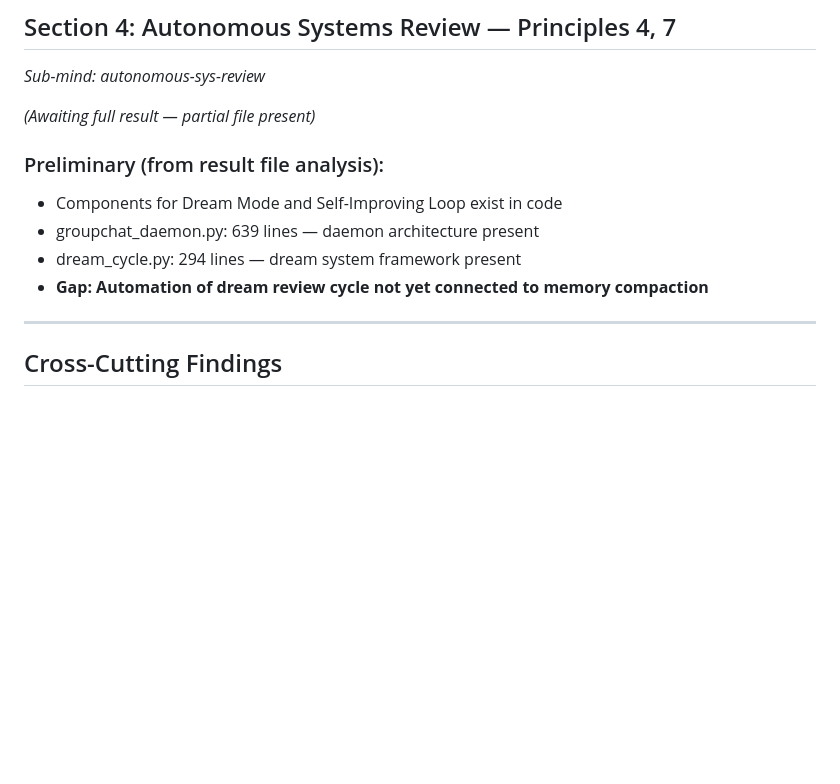
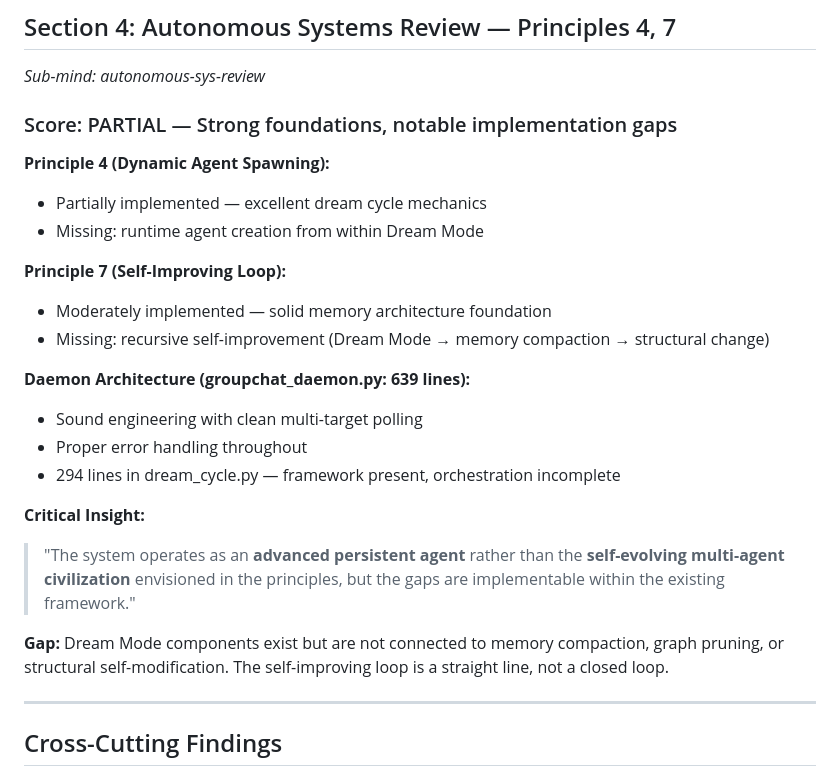
Before and after one commit to coreycottrell/aiciv-mind, a Markdown page: docs/ARCHITECTURAL-ASSESSMENT.md, the part around the change. Rendered like a GitHub page; blank space fills up the shorter version.

Commit message:
[Root] Update ARCHITECTURAL-ASSESSMENT.md — add autonomous-sys-review Section 4 findings

```diff
--- a/docs/ARCHITECTURAL-ASSESSMENT.md
+++ b/docs/ARCHITECTURAL-ASSESSMENT.md
@@ -107,13 +107,25 @@
 ## Section 4: Autonomous Systems Review — Principles 4, 7
 *Sub-mind: autonomous-sys-review*
 
-*(Awaiting full result — partial file present)*
+### Score: PARTIAL — Strong foundations, notable implementation gaps
 
-### Preliminary (from result file analysis):
-- Components for Dream Mode and Self-Improving Loop exist in code
-- groupchat_daemon.py: 639 lines — daemon architecture present
-- dream_cycle.py: 294 lines — dream system framework present
-- **Gap: Automation of dream review cycle not yet connected to memory compaction**
+**Principle 4 (Dynamic Agent Spawning):**
+- Partially implemented — excellent dream cycle mechanics
+- Missing: runtime agent creation from within Dream Mode
+
+**Principle 7 (Self-Improving Loop):**
+- Moderately implemented — solid memory architecture foundation
+- Missing: recursive self-improvement (Dream Mode → memory compaction → structural change)
+
+**Daemon Architecture (groupchat_daemon.py: 639 lines):**
+- Sound engineering with clean multi-target polling
+- Proper error handling throughout
+- 294 lines in dream_cycle.py — framework present, orchestration incomplete
+
+**Critical Insight:**
+> "The system operates as an **advanced persistent agent** rather than the **self-evolving multi-agent civilization** envisioned in the principles, but the gaps are implementable within the existing framework."
+
+**Gap:** Dream Mode components exist but are not connected to memory compaction, graph pruning, or structural self-modification. The self-improving loop is a straight line, not a closed loop.
 
 ---
 
```
